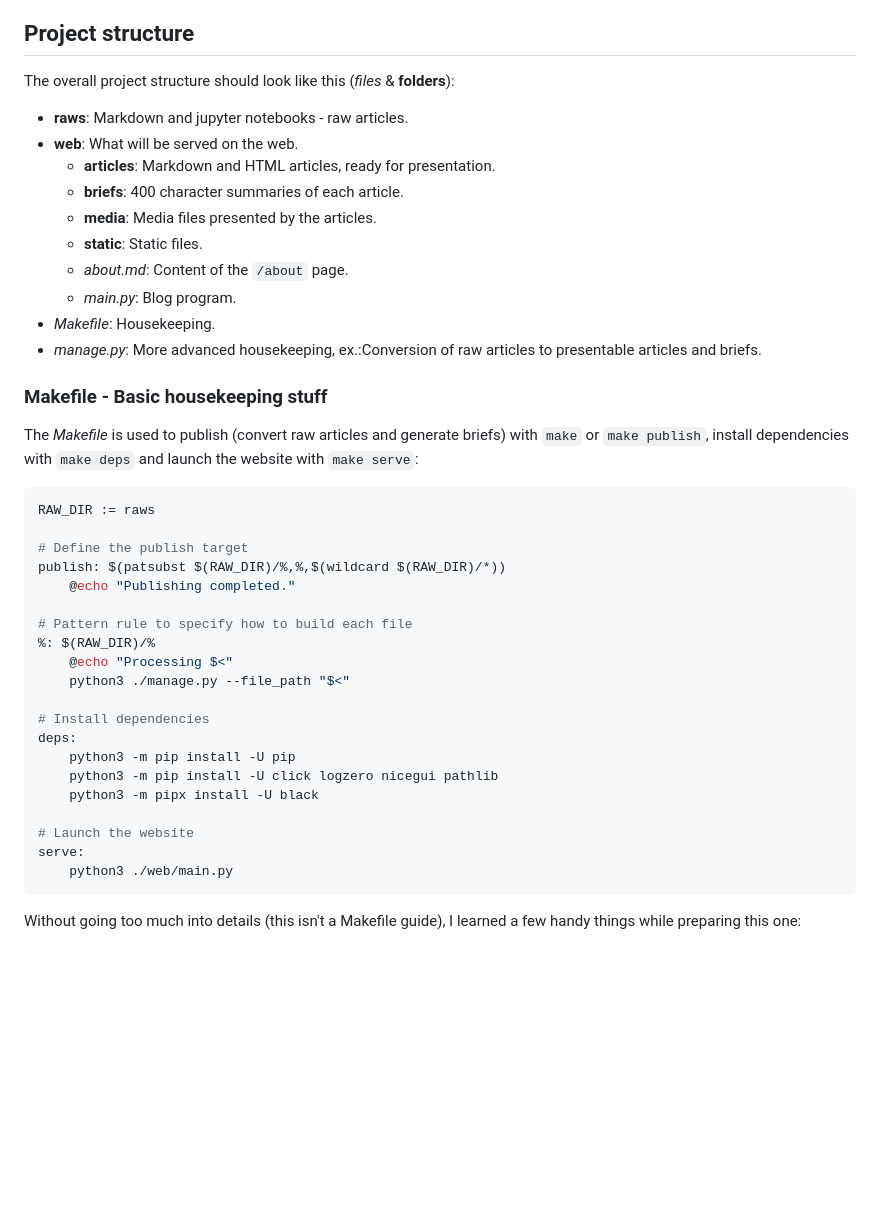
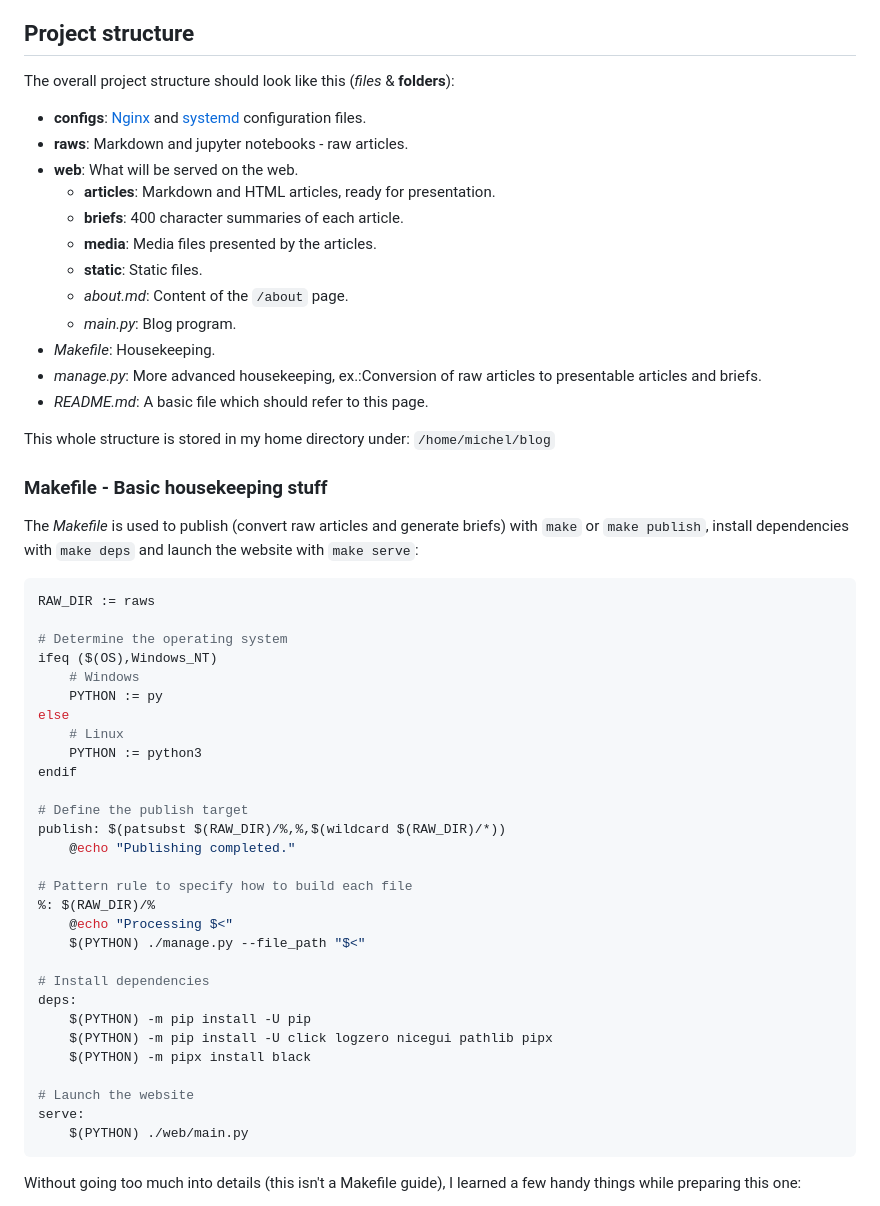
Before and after one commit to miek770/blog, a Markdown page: raws/2023-07-02.md, the part around one of its changes. GitHub-like rendering; blank space fills up the shorter version.

````diff
--- a/raws/2023-07-02.md
+++ b/raws/2023-07-02.md
@@ -34,6 +34,7 @@ I want the blog to be lean; black on white, no distraction. Everything that draw
 
 The overall project structure should look like this (*files* & **folders**):
 
+ - **configs**: [Nginx](https://nginx.org/en/) and [systemd](https://www.freedesktop.org/wiki/Software/systemd/) configuration files.
  - **raws**: Markdown and jupyter notebooks - raw articles.
  - **web**: What will be served on the web.
    - **articles**: Markdown and HTML articles, ready for presentation.
@@ -44,6 +45,9 @@ The overall project structure should look like this (*files* & **folders**):
    - *main.py*: Blog program.
  - *Makefile*: Housekeeping.
  - *manage.py*: More advanced housekeeping, ex.:Conversion of raw articles to presentable articles and briefs.
+ - *README.md*: A basic file which should refer to this page.
+
+ This whole structure is stored in my home directory under: `/home/michel/blog`
 
 ### Makefile - Basic housekeeping stuff
 
@@ -52,6 +56,15 @@ The *Makefile* is used to publish (convert raw articles and generate briefs) wit
 ```makefile
 RAW_DIR := raws
 
+# Determine the operating system
+ifeq ($(OS),Windows_NT)
+	# Windows
+	PYTHON := py
+else
+	# Linux
+	PYTHON := python3
+endif
+
 # Define the publish target
 publish: $(patsubst $(RAW_DIR)/%,%,$(wildcard $(RAW_DIR)/*))
 	@echo "Publishing completed."
@@ -59,17 +72,17 @@ publish: $(patsubst $(RAW_DIR)/%,%,$(wildcard $(RAW_DIR)/*))
 # Pattern rule to specify how to build each file
 %: $(RAW_DIR)/%
 	@echo "Processing $<"
-	python3 ./manage.py --file_path "$<"
+	$(PYTHON) ./manage.py --file_path "$<"
 
 # Install dependencies
 deps:
-	python3 -m pip install -U pip
-	python3 -m pip install -U click logzero nicegui pathlib
-	python3 -m pipx install -U black
+	$(PYTHON) -m pip install -U pip
+	$(PYTHON) -m pip install -U click logzero nicegui pathlib pipx
+	$(PYTHON) -m pipx install black
 
 # Launch the website
 serve:
-	python3 ./web/main.py
+	$(PYTHON) ./web/main.py
 ```
 
 Without going too much into details (this isn't a Makefile guide), I learned a few handy things while preparing this one:
````
Also changed, not shown: other parts of raws/2023-07-02.md (+43 -31 lines).
